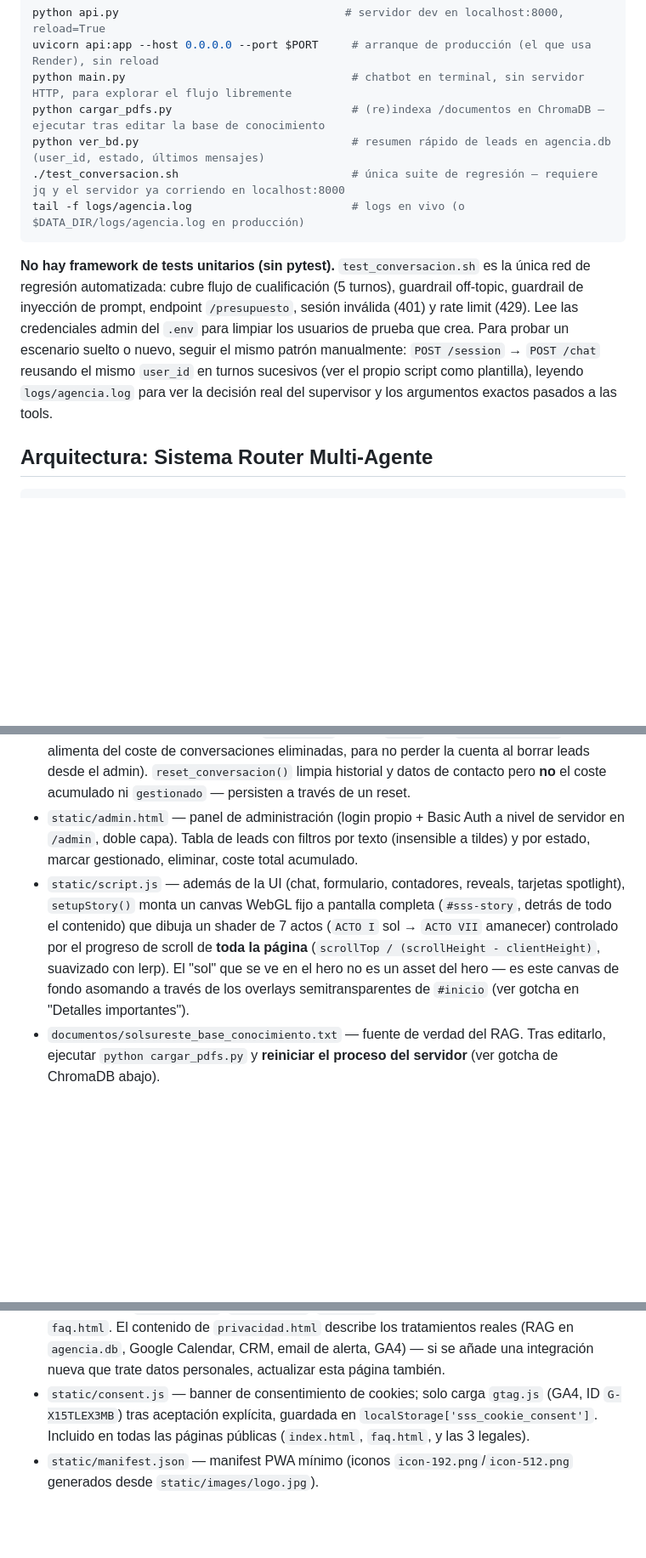
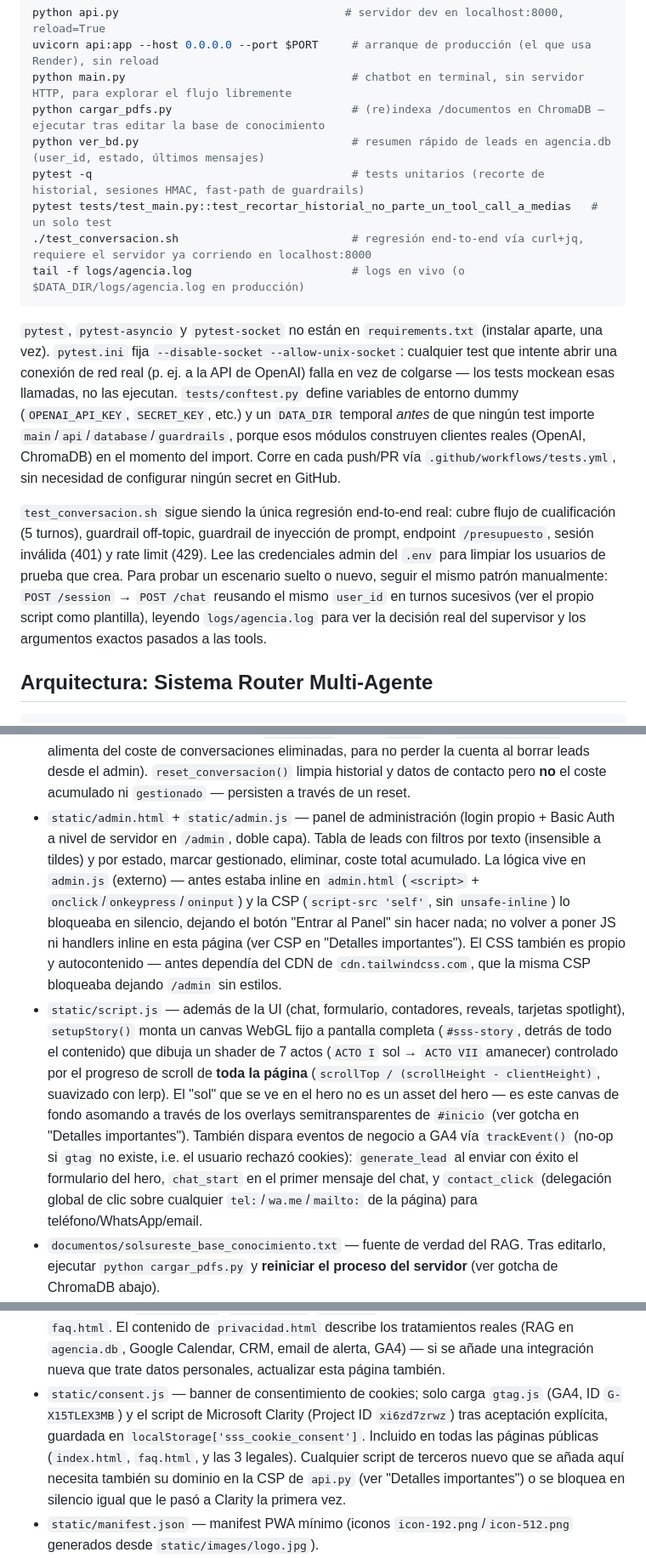
Before and after one commit to palcarazsa06/solsureste-solar, a Markdown page: CLAUDE.md, 3 parts joined by grey strips. Shown at 85% size. GitHub-like rendering; blank space fills up the shorter version.

Commit message:
Actualizar CLAUDE.md con tests, admin.js, Clarity y gotchas de CSP
Documentación desincronizada de varios cambios ya desplegados: suite de
pytest (tests/, pytest.ini), la separación de admin.js fuera de admin.html,
el script de Microsoft Clarity en consent.js, y el historial de veces que la
CSP restrictiva de api.py ha bloqueado en silencio scripts/CDNs nuevos.

Co-Authored-By: Claude Sonnet 5 <noreply@anthropic.com>

````diff
--- a/CLAUDE.md
+++ b/CLAUDE.md
@@ -43,17 +43,27 @@ uvicorn api:app --host 0.0.0.0 --port $PORT     # arranque de producción (el qu
 python main.py                                  # chatbot en terminal, sin servidor HTTP, para explorar el flujo libremente
 python cargar_pdfs.py                           # (re)indexa /documentos en ChromaDB — ejecutar tras editar la base de conocimiento
 python ver_bd.py                                # resumen rápido de leads en agencia.db (user_id, estado, últimos mensajes)
-./test_conversacion.sh                          # única suite de regresión — requiere jq y el servidor ya corriendo en localhost:8000
+pytest -q                                       # tests unitarios (recorte de historial, sesiones HMAC, fast-path de guardrails)
+pytest tests/test_main.py::test_recortar_historial_no_parte_un_tool_call_a_medias   # un solo test
+./test_conversacion.sh                          # regresión end-to-end vía curl+jq, requiere el servidor ya corriendo en localhost:8000
 tail -f logs/agencia.log                        # logs en vivo (o $DATA_DIR/logs/agencia.log en producción)
 ```
 
-**No hay framework de tests unitarios (sin pytest).** `test_conversacion.sh` es la única red de
-regresión automatizada: cubre flujo de cualificación (5 turnos), guardrail off-topic, guardrail de
-inyección de prompt, endpoint `/presupuesto`, sesión inválida (401) y rate limit (429). Lee las
-credenciales admin del `.env` para limpiar los usuarios de prueba que crea. Para probar un escenario
-suelto o nuevo, seguir el mismo patrón manualmente: `POST /session` → `POST /chat` reusando el mismo
-`user_id` en turnos sucesivos (ver el propio script como plantilla), leyendo `logs/agencia.log` para
-ver la decisión real del supervisor y los argumentos exactos pasados a las tools.
+`pytest`, `pytest-asyncio` y `pytest-socket` no están en `requirements.txt` (instalar aparte, una vez).
+`pytest.ini` fija `--disable-socket --allow-unix-socket`: cualquier test que intente abrir una conexión
+de red real (p. ej. a la API de OpenAI) falla en vez de colgarse — los tests mockean esas llamadas, no
+las ejecutan. `tests/conftest.py` define variables de entorno dummy (`OPENAI_API_KEY`, `SECRET_KEY`,
+etc.) y un `DATA_DIR` temporal *antes* de que ningún test importe `main`/`api`/`database`/`guardrails`,
+porque esos módulos construyen clientes reales (OpenAI, ChromaDB) en el momento del import. Corre en
+cada push/PR vía `.github/workflows/tests.yml`, sin necesidad de configurar ningún secret en GitHub.
+
+`test_conversacion.sh` sigue siendo la única regresión end-to-end real: cubre flujo de cualificación (5
+turnos), guardrail off-topic, guardrail de inyección de prompt, endpoint `/presupuesto`, sesión
+inválida (401) y rate limit (429). Lee las credenciales admin del `.env` para limpiar los usuarios de
+prueba que crea. Para probar un escenario suelto o nuevo, seguir el mismo patrón manualmente: `POST
+/session` → `POST /chat` reusando el mismo `user_id` en turnos sucesivos (ver el propio script como
+plantilla), leyendo `logs/agencia.log` para ver la decisión real del supervisor y los argumentos
+exactos pasados a las tools.
 
 ## Arquitectura: Sistema Router Multi-Agente
 
@@ -120,15 +130,24 @@ enum — no está forzado a nivel de esquema, solo por prompt.
   coste de conversaciones eliminadas, para no perder la cuenta al borrar leads desde el admin).
   `reset_conversacion()` limpia historial y datos de contacto pero **no** el coste acumulado ni
   `gestionado` — persisten a través de un reset.
-- `static/admin.html` — panel de administración (login propio + Basic Auth a nivel de servidor en
-  `/admin`, doble capa). Tabla de leads con filtros por texto (insensible a tildes) y por estado,
-  marcar gestionado, eliminar, coste total acumulado.
+- `static/admin.html` + `static/admin.js` — panel de administración (login propio + Basic Auth a nivel
+  de servidor en `/admin`, doble capa). Tabla de leads con filtros por texto (insensible a tildes) y
+  por estado, marcar gestionado, eliminar, coste total acumulado. La lógica vive en `admin.js`
+  (externo) — antes estaba inline en `admin.html` (`<script>` + `onclick`/`onkeypress`/`oninput`) y la
+  CSP (`script-src 'self'`, sin `unsafe-inline`) lo bloqueaba en silencio, dejando el botón "Entrar al
+  Panel" sin hacer nada; no volver a poner JS ni handlers inline en esta página (ver CSP en "Detalles
+  importantes"). El CSS también es propio y autocontenido — antes dependía del CDN de
+  `cdn.tailwindcss.com`, que la misma CSP bloqueaba dejando `/admin` sin estilos.
 - `static/script.js` — además de la UI (chat, formulario, contadores, reveals, tarjetas spotlight),
   `setupStory()` monta un canvas WebGL fijo a pantalla completa (`#sss-story`, detrás de todo el
   contenido) que dibuja un shader de 7 actos (`ACTO I` sol → `ACTO VII` amanecer) controlado por el
   progreso de scroll de **toda la página** (`scrollTop / (scrollHeight - clientHeight)`, suavizado con
   lerp). El "sol" que se ve en el hero no es un asset del hero — es este canvas de fondo asomando a
   través de los overlays semitransparentes de `#inicio` (ver gotcha en "Detalles importantes").
+  También dispara eventos de negocio a GA4 vía `trackEvent()` (no-op si `gtag` no existe, i.e. el
+  usuario rechazó cookies): `generate_lead` al enviar con éxito el formulario del hero, `chat_start` en
+  el primer mensaje del chat, y `contact_click` (delegación global de clic sobre cualquier
+  `tel:`/`wa.me`/`mailto:` de la página) para teléfono/WhatsApp/email.
 - `documentos/solsureste_base_conocimiento.txt` — fuente de verdad del RAG. Tras editarlo, ejecutar
   `python cargar_pdfs.py` y **reiniciar el proceso del servidor** (ver gotcha de ChromaDB abajo).
 - `test_conversacion.sh` — regresión end-to-end vía curl+jq contra un servidor ya corriendo.
@@ -142,8 +161,11 @@ enum — no está forzado a nivel de esquema, solo por prompt.
   Calendar, CRM, email de alerta, GA4) — si se añade una integración nueva que trate datos
   personales, actualizar esta página también.
 - `static/consent.js` — banner de consentimiento de cookies; solo carga `gtag.js` (GA4, ID
-  `G-X15TLEX3MB`) tras aceptación explícita, guardada en `localStorage['sss_cookie_consent']`.
-  Incluido en todas las páginas públicas (`index.html`, `faq.html`, y las 3 legales).
+  `G-X15TLEX3MB`) y el script de Microsoft Clarity (Project ID `xi6zd7zrwz`) tras aceptación explícita,
+  guardada en `localStorage['sss_cookie_consent']`. Incluido en todas las páginas públicas
+  (`index.html`, `faq.html`, y las 3 legales). Cualquier script de terceros nuevo que se añada aquí
+  necesita también su dominio en la CSP de `api.py` (ver "Detalles importantes") o se bloquea en
+  silencio igual que le pasó a Clarity la primera vez.
 - `static/manifest.json` — manifest PWA mínimo (iconos `icon-192.png`/`icon-512.png` generados desde
   `static/images/logo.jpg`).
 - `documentos/plantilla-pagina-seo.html` — plantilla comentada usada como base para las páginas de
````
Also changed, not shown: other parts of CLAUDE.md (+12 -0 lines).
